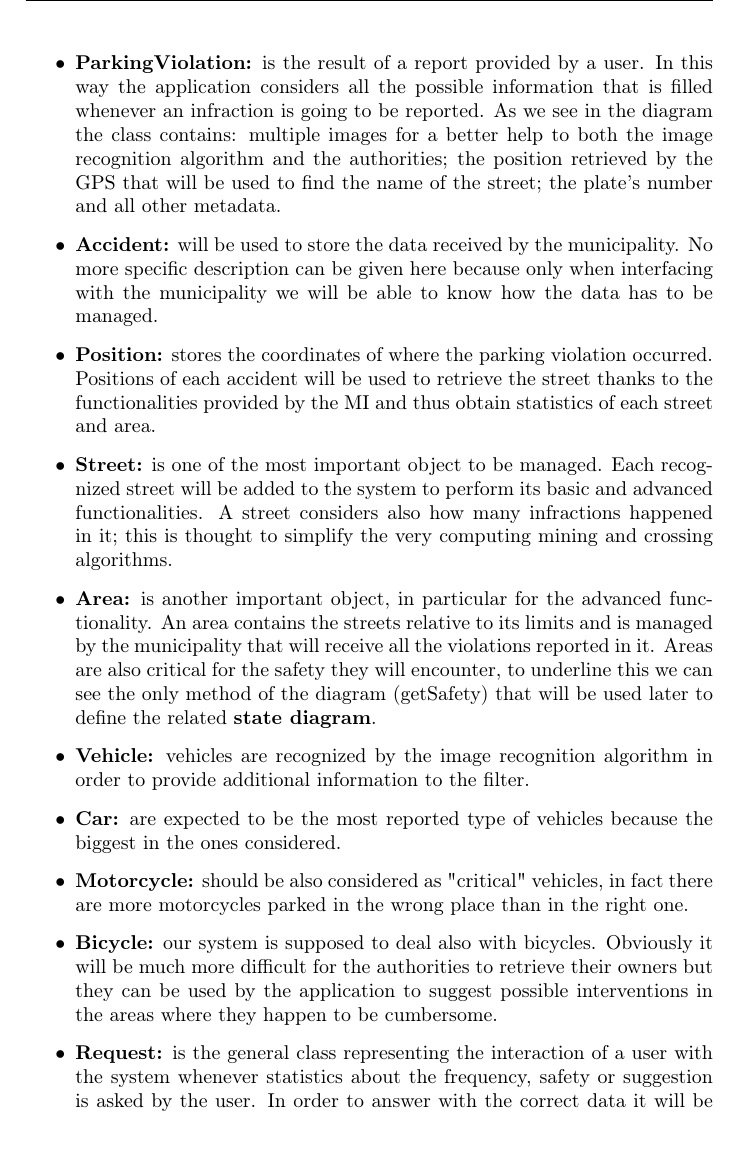
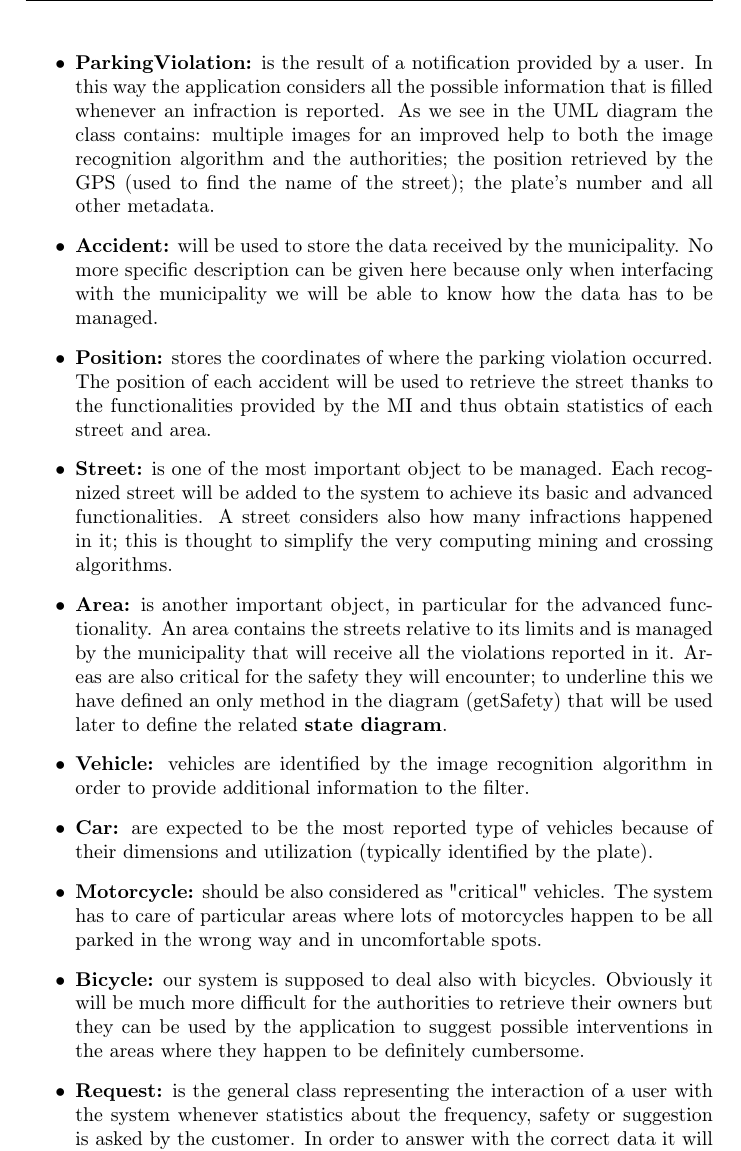
Before and after one commit to Megapiro/SafeStreets-IngSw2Project, a LaTeX document (rasd/rasd_MAIN.tex, which reads rasd/Files/rasd_COMMANDS.tex, rasd/Files/rasd_OVERALLDESCRIPTION.tex): part of page 7 of 18 before the commit and part of page 7 of 19 after it, cut so that both start at the same text. Compiled offline with pdfLaTeX.

Commit message:
beautify and related fixes

```diff
--- a/rasd/Files/rasd_COMMANDS.tex
+++ b/rasd/Files/rasd_COMMANDS.tex
@@ -27,6 +27,7 @@
 \usepackage{longtable}
 \usepackage{booktabs}
 \usepackage{caption}
+\usepackage[section]{placeins}	% maybe a better way to solve float ?
 
 % others
 \usepackage[toc,page]{appendix}
--- a/rasd/Files/rasd_OVERALLDESCRIPTION.tex
+++ b/rasd/Files/rasd_OVERALLDESCRIPTION.tex
@@ -54 +49,0 @@
-		\item \textbf{ParkingViolation:} is the result of a report provided by a user. In this way the application considers all the possible information that is filled whenever an infraction is going to be reported. As we see in the diagram the class contains: multiple images for a better help to both the image recognition algorithm and the authorities; the position retrieved by the GPS that will be used to find the name of the street; the plate's number and all other metadata.
@@ -55,9 +59,19 @@
+		\item \textbf{ParkingViolation:} is the result of a notification provided by a user. In this way the application considers all the possible information that is filled whenever an infraction is reported. As we see in the UML diagram the class contains: multiple images for an  improved help to both the image recognition algorithm and the authorities; the position retrieved by the GPS (used to find the name of the street); the plate's number and all other metadata.
+
 		\item \textbf{Accident:} will be used to store the data received by the municipality. No more specific description can be given here because only when interfacing with the municipality we will be able to know how the data has to be managed.
-		\item \textbf{Position:} stores the coordinates of where the parking violation occurred. Positions of each accident will be used to retrieve the street thanks to the functionalities provided by the MI and thus obtain statistics of each street and area.
-		\item \textbf{Street:} is one of the most important object to be managed. Each recognized street will be added to the system to perform its basic and advanced functionalities. A street considers also how many infractions happened in it; this is thought to simplify the very computing mining and crossing algorithms.
-		\item \textbf{Area:} is another important object, in particular for the advanced functionality. An area contains the streets relative to its limits and is managed by the municipality that will receive all the violations reported in it. Areas are also critical for the safety they will encounter, to underline this we can see the only method of the diagram (getSafety) that will be used later to define the related \textbf{state diagram}.
-		\item \textbf{Vehicle:} vehicles are recognized by the image recognition algorithm in order to provide additional information to the filter.
-		\item \textbf{Car:} are expected to be the most reported type of vehicles because the biggest in the ones considered.
-		\item \textbf{Motorcycle:} should be also considered as "critical" vehicles, in fact there are more motorcycles parked in the wrong place than in the right one.
-		\item \textbf{Bicycle:} our system is supposed to deal also with bicycles. Obviously it will be much more difficult for the authorities to retrieve their owners but they can be used by the application to suggest possible interventions in the areas where they happen to be cumbersome.
-		\item \textbf{Request:} is the general class representing the interaction of a user with the system whenever statistics about the frequency, safety or suggestion is asked by the user. In order to answer with the correct data it will be important to retrieve the user who sends the request to provide him the right visibility.
+
+		\item \textbf{Position:} stores the coordinates of where the parking violation occurred. The position of each accident will be used to retrieve the street thanks to the functionalities provided by the MI and thus obtain statistics of each street and area.
+
+		\item \textbf{Street:} is one of the most important object to be managed. Each recognized street will be added to the system to achieve its basic and advanced functionalities. A street considers also how many infractions happened in it; this is thought to simplify the very computing mining and crossing algorithms.
+
+		\item \textbf{Area:} is another important object, in particular for the advanced functionality. An area contains the streets relative to its limits and is managed by the municipality that will receive all the violations reported in it. Areas are also critical for the safety they will encounter; to underline this we have defined an only method in the diagram (getSafety) that will be used later to define the related \textbf{state diagram}.
+
+		\item \textbf{Vehicle:} vehicles are identified by the image recognition algorithm in order to provide additional information to the filter.
+
+		\item \textbf{Car:} are expected to be the most reported type of vehicles because of their dimensions and utilization (typically identified by the plate).
+
+		\item \textbf{Motorcycle:} should be also considered as "critical" vehicles. The system has to care of particular areas where lots of motorcycles happen to be all parked in the wrong way and in uncomfortable spots.
+
+		\item \textbf{Bicycle:} our system is supposed to deal also with bicycles. Obviously it will be much more difficult for the authorities to retrieve their owners but they can be used by the application to suggest possible interventions in the areas where they happen to be definitely cumbersome.
+
+		\item \textbf{Request:} is the general class representing the interaction of a user with the system whenever statistics about the frequency, safety or suggestion is asked by the customer. In order to answer with the correct data it will be important to retrieve the user who sends the request to provide him the right visibility.
```
Also changed, not shown: rasd/Files/rasd_OVERALLDESCRIPTION.tex (22 more changed lines).
